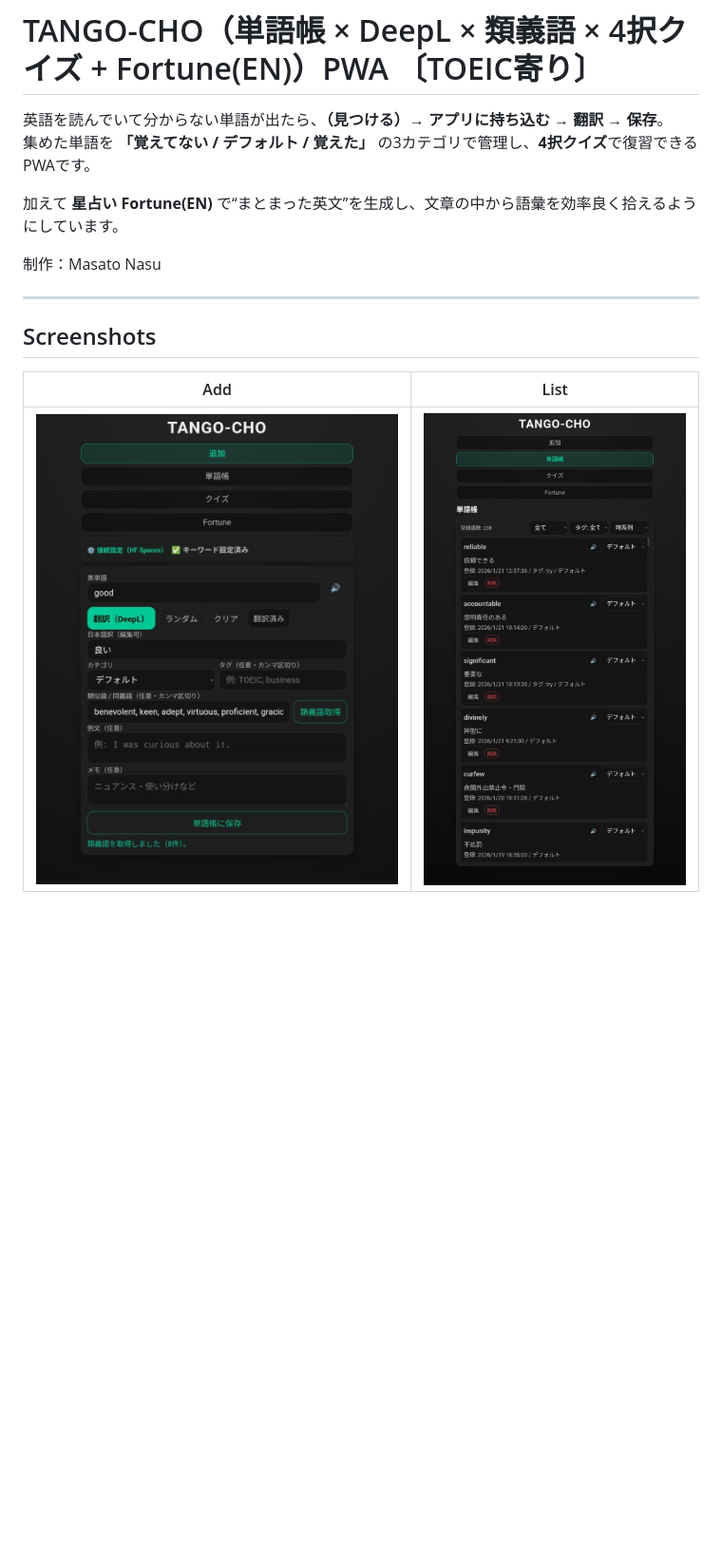
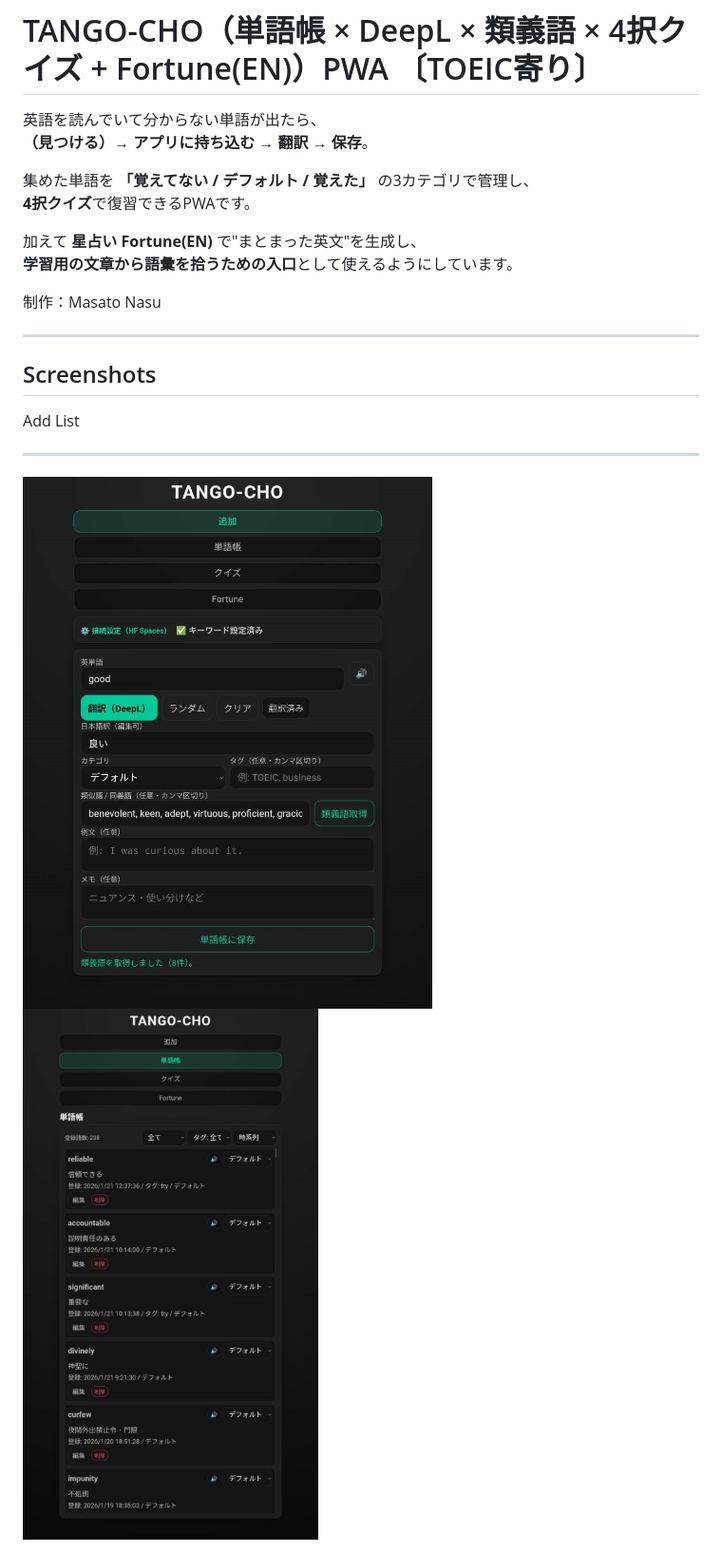
Before and after one commit to Masato-Nasu/TANGO-CHO, a Markdown page: README.md, the part around one of its changes. Shown at 95% size. Drawn GitHub-style; blank space fills up the shorter version.

```diff
--- a/README.md
+++ b/README.md
@@ -1,17 +1,22 @@
 # TANGO-CHO（単語帳 × DeepL × 類義語 × 4択クイズ + Fortune(EN)）PWA 〔TOEIC寄り〕
 
-英語を読んでいて分からない単語が出たら、**（見つける）→ アプリに持ち込む → 翻訳 → 保存**。
-集めた単語を **「覚えてない / デフォルト / 覚えた」** の3カテゴリで管理し、**4択クイズ**で復習できるPWAです。
+英語を読んでいて分からない単語が出たら、\
+**（見つける）→ アプリに持ち込む → 翻訳 → 保存**。
 
-加えて **星占い Fortune(EN)** で“まとまった英文”を生成し、文章の中から語彙を効率良く拾えるようにしています。
+集めた単語を **「覚えてない / デフォルト / 覚えた」**
+の3カテゴリで管理し、\
+**4択クイズ**で復習できるPWAです。
+
+加えて **星占い Fortune(EN)** で"まとまった英文"を生成し、\
+**学習用の文章から語彙を拾うための入口**として使えるようにしています。
 
 制作：Masato Nasu
 
----
+------------------------------------------------------------------------
 
 ## Screenshots
 
-| Add | List |
-|---|---|
-| ![Add](screenshot1.png) | ![List](screenshot2.png) |
+  Add                       List
+  ------------------------- --------------------------
+  ![Add](screenshot1.png)   ![List](screenshot2.png)
 
```
Also changed, not shown: other parts of README.md (+77 -53 lines).
